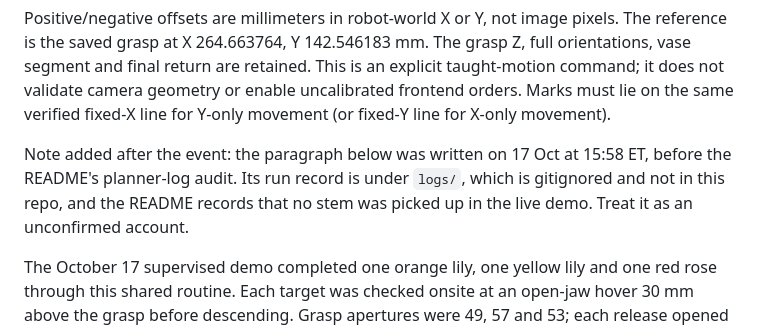
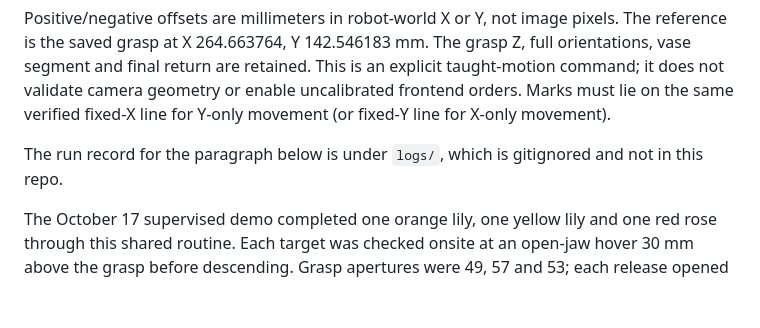
Before and after one commit to TheApexWu/les-fleurs-du-viam, a Markdown page: docs/gripper.md, the part around the change. Drawn GitHub-style; blank space fills up the shorter version.

```diff
--- a/docs/gripper.md
+++ b/docs/gripper.md
@@ -58,7 +58,7 @@ This is an explicit taught-motion command; it does not validate camera
 geometry or enable uncalibrated frontend orders. Marks must lie on the same
 verified fixed-X line for Y-only movement (or fixed-Y line for X-only movement).
 
-Note added after the event: the paragraph below was written on 17 Oct at 15:58 ET, before the README's planner-log audit. Its run record is under `logs/`, which is gitignored and not in this repo, and the README records that no stem was picked up in the live demo. Treat it as an unconfirmed account.
+The run record for the paragraph below is under `logs/`, which is gitignored and not in this repo.
 
 The October 17 supervised demo completed one orange lily, one yellow lily and
 one red rose through this shared routine. Each target was checked onsite at an
```
Also changed, not shown: README.md (+4 -7 lines).
